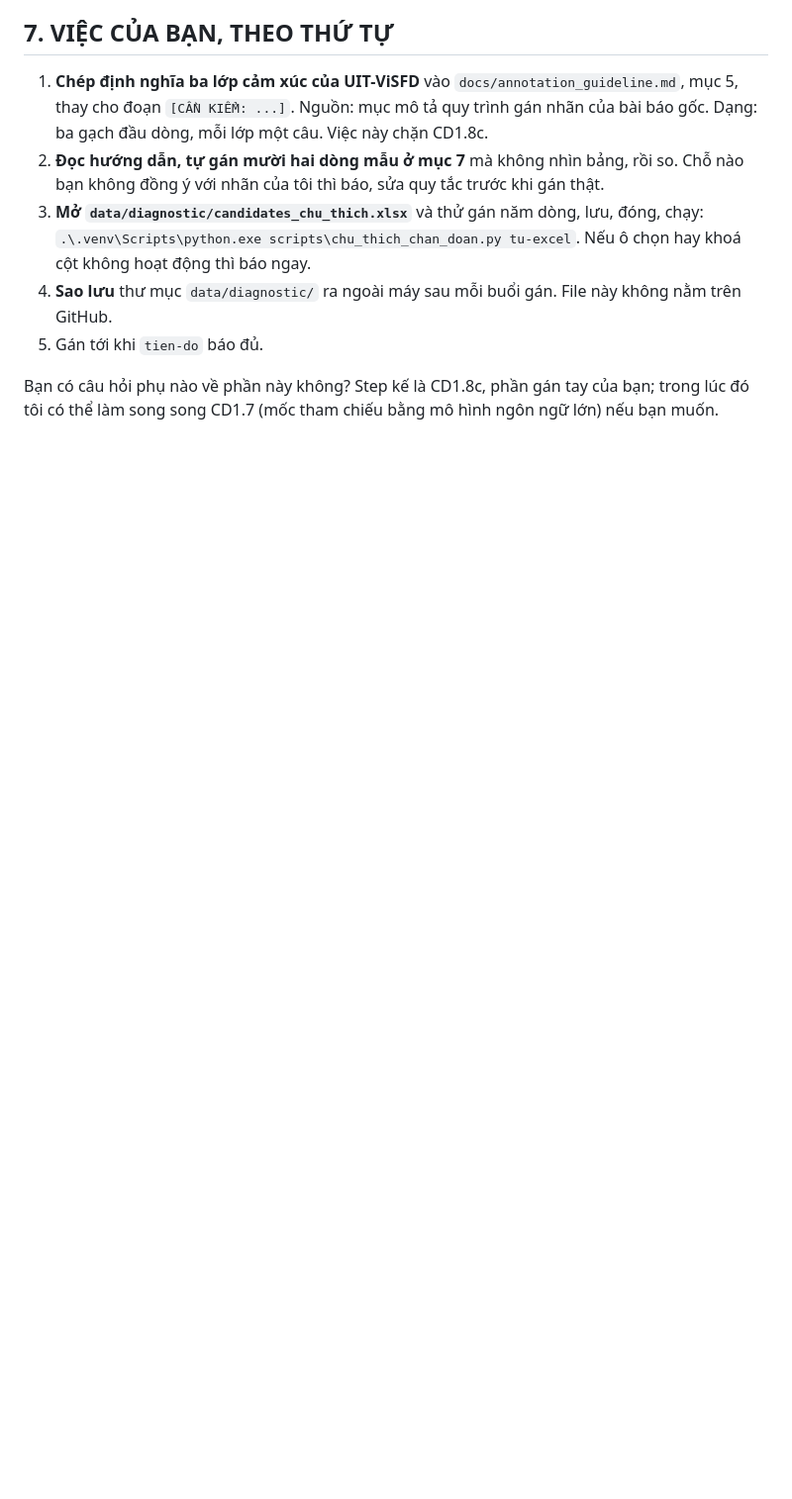
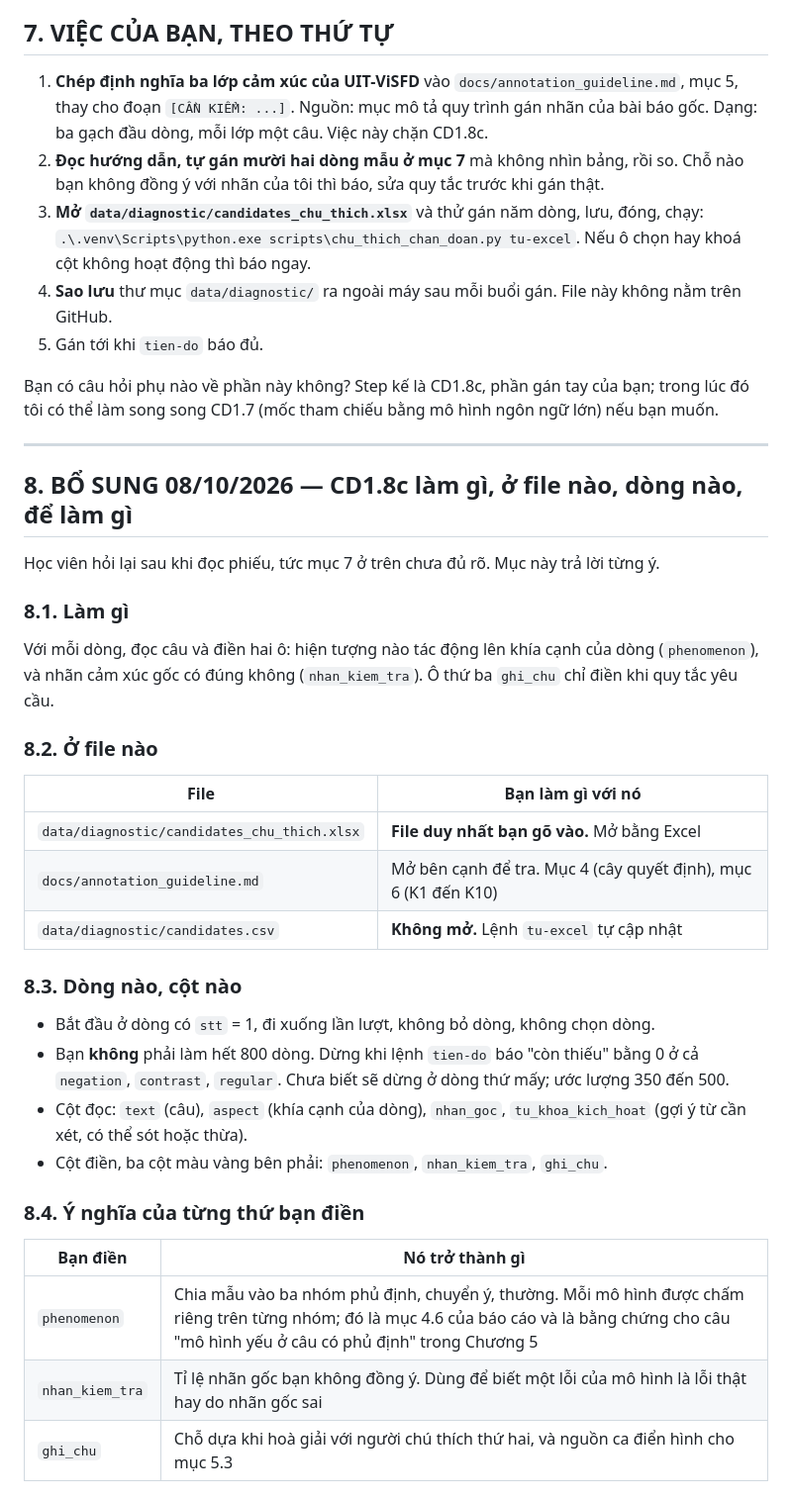
Before and after one commit to 2611326-NguyenMinhTrong/nsmgat-vietnamese-absa, a Markdown page: chuyende1/notes/CD1.8b_huong-dan-chu-thich.md, the part around one of its changes. Shown at 99% size. GitHub-like rendering; blank space fills up the shorter version.

Commit message:
[CD1.8b] Phieu ban giao: them muc huong dan viec tay CD1.8c, chin dong dau lam mau
Co-Authored-By: Claude Opus 5.5 <noreply@anthropic.com>

```diff
--- a/chuyende1/notes/CD1.8b_huong-dan-chu-thich.md
+++ b/chuyende1/notes/CD1.8b_huong-dan-chu-thich.md
@@ -137,3 +137,41 @@ candidates.csv --excel--> candidates_chu_thich.xlsx --(gán tay)--> tu-excel -->
 
 Bạn có câu hỏi phụ nào về phần này không? Step kế là CD1.8c, phần gán tay của bạn; trong lúc
 đó tôi có thể làm song song CD1.7 (mốc tham chiếu bằng mô hình ngôn ngữ lớn) nếu bạn muốn.
+
+---
+
+## 8. BỔ SUNG 08/10/2026 — CD1.8c làm gì, ở file nào, dòng nào, để làm gì
+
+Học viên hỏi lại sau khi đọc phiếu, tức mục 7 ở trên chưa đủ rõ. Mục này trả lời từng ý.
+
+### 8.1. Làm gì
+
+Với mỗi dòng, đọc câu và điền hai ô: hiện tượng nào tác động lên khía cạnh của dòng
+(`phenomenon`), và nhãn cảm xúc gốc có đúng không (`nhan_kiem_tra`). Ô thứ ba `ghi_chu` chỉ điền
+khi quy tắc yêu cầu.
+
+### 8.2. Ở file nào
+
+| File | Bạn làm gì với nó |
+|---|---|
+| `data/diagnostic/candidates_chu_thich.xlsx` | **File duy nhất bạn gõ vào.** Mở bằng Excel |
+| `docs/annotation_guideline.md` | Mở bên cạnh để tra. Mục 4 (cây quyết định), mục 6 (K1 đến K10) |
+| `data/diagnostic/candidates.csv` | **Không mở.** Lệnh `tu-excel` tự cập nhật |
+
+### 8.3. Dòng nào, cột nào
+
+- Bắt đầu ở dòng có `stt` = 1, đi xuống lần lượt, không bỏ dòng, không chọn dòng.
+- Bạn **không** phải làm hết 800 dòng. Dừng khi lệnh `tien-do` báo "còn thiếu" bằng 0 ở cả
+  `negation`, `contrast`, `regular`. Chưa biết sẽ dừng ở dòng thứ mấy; ước lượng 350 đến 500.
+- Cột đọc: `text` (câu), `aspect` (khía cạnh của dòng), `nhan_goc`, `tu_khoa_kich_hoat` (gợi ý
+  từ cần xét, có thể sót hoặc thừa).
+- Cột điền, ba cột màu vàng bên phải: `phenomenon`, `nhan_kiem_tra`, `ghi_chu`.
+
+### 8.4. Ý nghĩa của từng thứ bạn điền
+
+| Bạn điền | Nó trở thành gì |
+|---|---|
+| `phenomenon` | Chia mẫu vào ba nhóm phủ định, chuyển ý, thường. Mỗi mô hình được chấm riêng trên từng nhóm; đó là mục 4.6 của báo cáo và là bằng chứng cho câu "mô hình yếu ở câu có phủ định" trong Chương 5 |
+| `nhan_kiem_tra` | Tỉ lệ nhãn gốc bạn không đồng ý. Dùng để biết một lỗi của mô hình là lỗi thật hay do nhãn gốc sai |
+| `ghi_chu` | Chỗ dựa khi hoà giải với người chú thích thứ hai, và nguồn ca điển hình cho mục 5.3 |
+
```
Also changed, not shown: other parts of chuyende1/notes/CD1.8b_huong-dan-chu-thich.md (+27 -0 lines).
